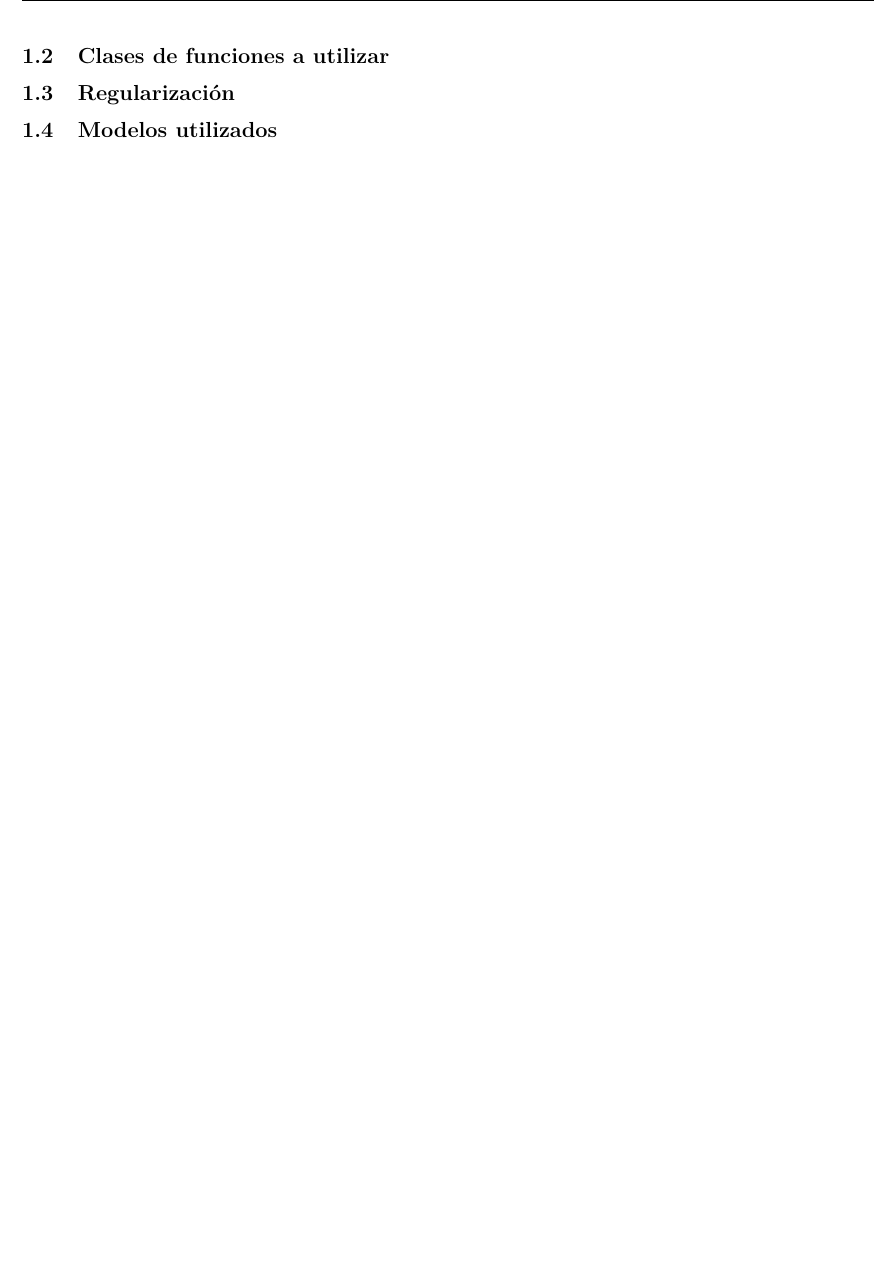
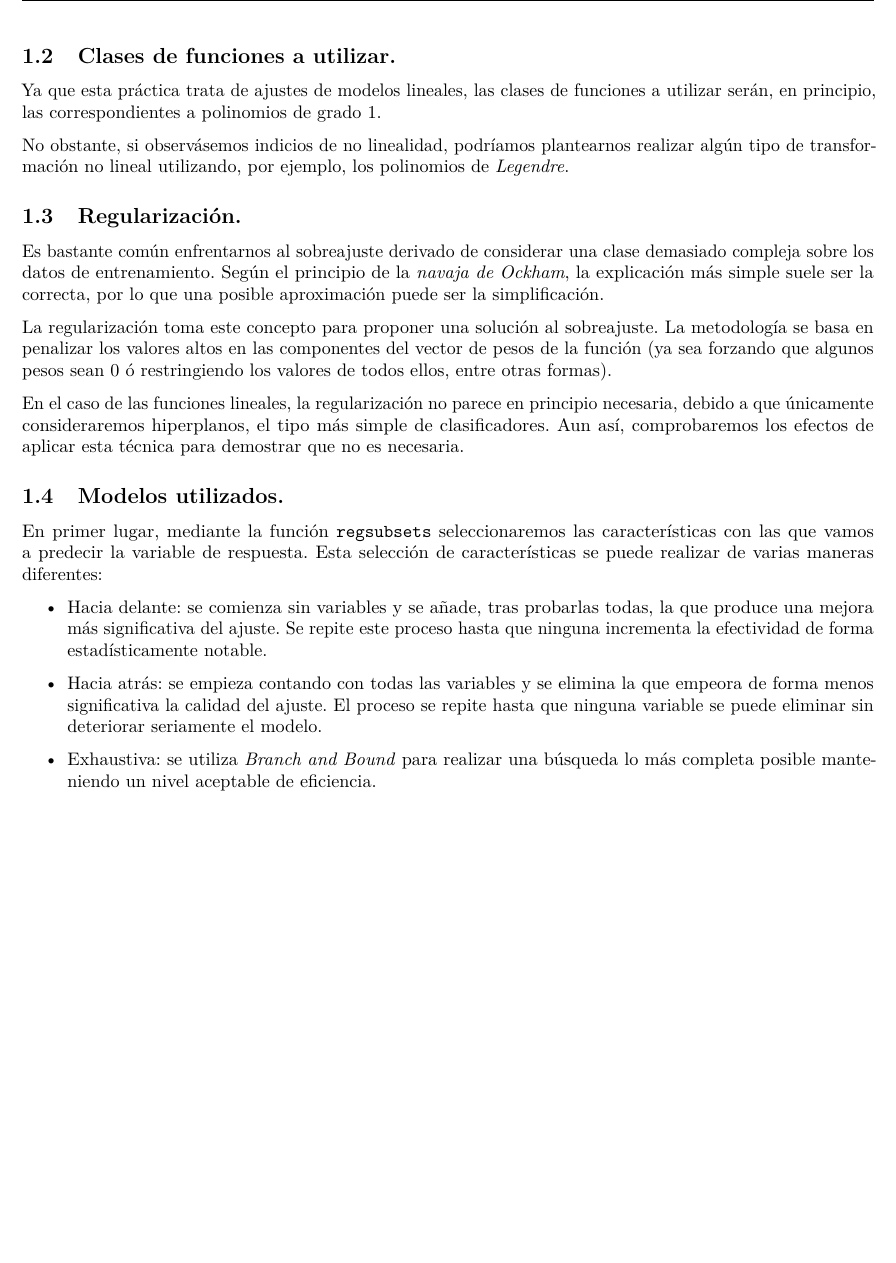
Before and after one commit to Laucalle/MachineLearning, an R Markdown document (P3/P3.Rmd): part of page 3 of 3, cut so that both start at the same text, the shorter picture padded with empty space. Rendered offline with R 4.5, knitr and Pandoc, then LaTeX, with nearby package versions; a font, style sheet, LaTeX package, included part or bibliography that could not be used is replaced or left out.

Commit message:
Updated report

```diff
--- a/P3/P3.Rmd
+++ b/P3/P3.Rmd
@@ -74,8 +74,31 @@ A continuación vamos a explicar los métodos utilizados:
 
 Otro método que se podría haber utilizado para reducir la dimensionalidad de los datos es _Near Zero Variance_, que elimina predictores con varianza cercana a 0, ya que esto suele indicar que su valor es casi constante a lo largo de la muestra y apenas aportan información. En el caso de este conjunto de datos muchas de las características representan frecuencias de aparición de palabras concretas, por lo que es de esperar que en muchas observaciones estos valores sean 0; sin embargo, este hecho no implica que sus contribuciones no tengan importancia.
 
-## Clases de funciones a utilizar
+## Clases de funciones a utilizar.
 
-## Regularización
+Ya que esta práctica trata de ajustes de modelos lineales, las clases de funciones a utilizar serán, en principio, las correspondientes a polinomios de grado 1.
 
-## Modelos utilizados
+No obstante, si observásemos indicios de no linealidad, podríamos plantearnos realizar algún tipo de transformación no lineal utilizando, por ejemplo, los polinomios de _Legendre_.
+
+## Regularización.
+
+Es bastante común enfrentarnos al sobreajuste derivado de considerar una clase demasiado compleja sobre los datos de entrenamiento. Según el principio de la _navaja de Ockham_, la explicación más simple suele ser la correcta, por lo que una posible aproximación puede ser la simplificación.
+
+La regularización toma este concepto para proponer una solución al sobreajuste. La metodología se basa en penalizar los valores altos en las componentes del vector de pesos de la función (ya sea forzando que algunos pesos sean 0 ó restringiendo los valores de todos ellos, entre otras formas).
+
+En el caso de las funciones lineales, la regularización no parece en principio necesaria, debido a que únicamente consideraremos hiperplanos, el tipo más simple de clasificadores. Aun así, comprobaremos los efectos de aplicar esta técnica para demostrar que no es necesaria.
+
+## Modelos utilizados.
+
+En primer lugar, mediante la función \texttt{regsubsets} seleccionaremos las características con las que vamos a predecir la variable de respuesta. Esta selección de características se puede realizar de varias maneras diferentes:
+
+\begin{itemize}
+
+    \item
+    Hacia delante: se comienza sin variables y se añade, tras probarlas todas, la que produce una mejora más significativa del ajuste. Se repite este proceso hasta que ninguna incrementa la efectividad de forma estadísticamente notable.
+    \item
+    Hacia atrás: se empieza contando con todas las variables y se elimina la que empeora de forma menos significativa la calidad del ajuste. El proceso se repite hasta que ninguna variable se puede eliminar sin deteriorar seriamente el modelo.
+    \item
+    Exhaustiva: se utiliza \textit{Branch and Bound} para realizar una búsqueda lo más completa posible manteniendo un nivel aceptable de eficiencia.
+
+\end{itemize}
```
Also changed, not shown: P3/P3.R (+2 -1 lines).
